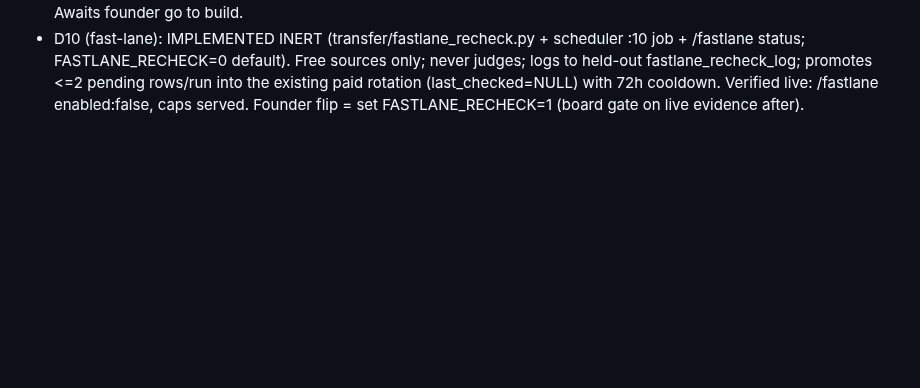
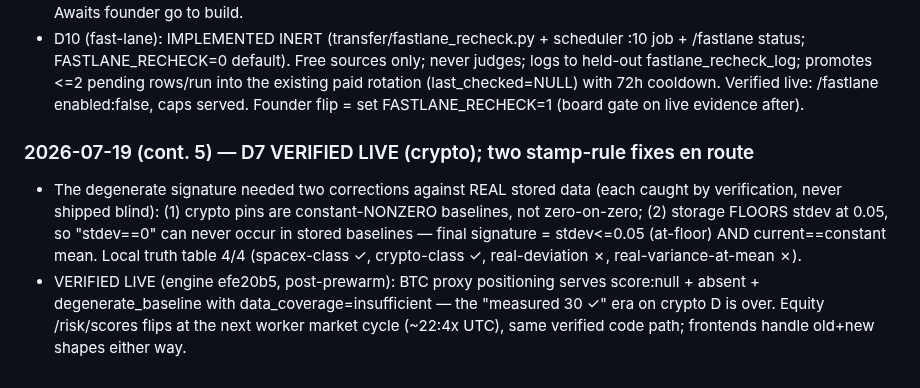
Before and after one commit to Abelcesq/nowtrendin-v2.0, a Markdown page: SESSION_LOG.md, the part around the change. Drawn GitHub-style; blank space fills up the shorter version.

Commit message:
D7 verified live on crypto (final degenerate signature; truth table 4/4)
Co-Authored-By: Claude Fable 5 <noreply@anthropic.com>

```diff
--- a/SESSION_LOG.md
+++ b/SESSION_LOG.md
@@ -2328,3 +2328,14 @@ fabricated). DECISION PENDING: (a) restore the 07-06 row + tighten endpoint FLOO
   held-out fastlane_recheck_log; promotes <=2 pending rows/run into the existing paid
   rotation (last_checked=NULL) with 72h cooldown. Verified live: /fastlane enabled:false,
   caps served. Founder flip = set FASTLANE_RECHECK=1 (board gate on live evidence after).
+
+### 2026-07-19 (cont. 5) — D7 VERIFIED LIVE (crypto); two stamp-rule fixes en route
+- The degenerate signature needed two corrections against REAL stored data (each caught by
+  verification, never shipped blind): (1) crypto pins are constant-NONZERO baselines, not
+  zero-on-zero; (2) storage FLOORS stdev at 0.05, so "stdev==0" can never occur in stored
+  baselines — final signature = stdev<=0.05 (at-floor) AND current==constant mean. Local
+  truth table 4/4 (spacex-class ✓, crypto-class ✓, real-deviation ✗, real-variance-at-mean ✗).
+- VERIFIED LIVE (engine efe20b5, post-prewarm): BTC proxy positioning serves score:null +
+  absent + degenerate_baseline with data_coverage=insufficient — the "measured 30 ✓" era on
+  crypto D is over. Equity /risk/scores flips at the next worker market cycle (~22:4x UTC),
+  same verified code path; frontends handle old+new shapes either way.
```
